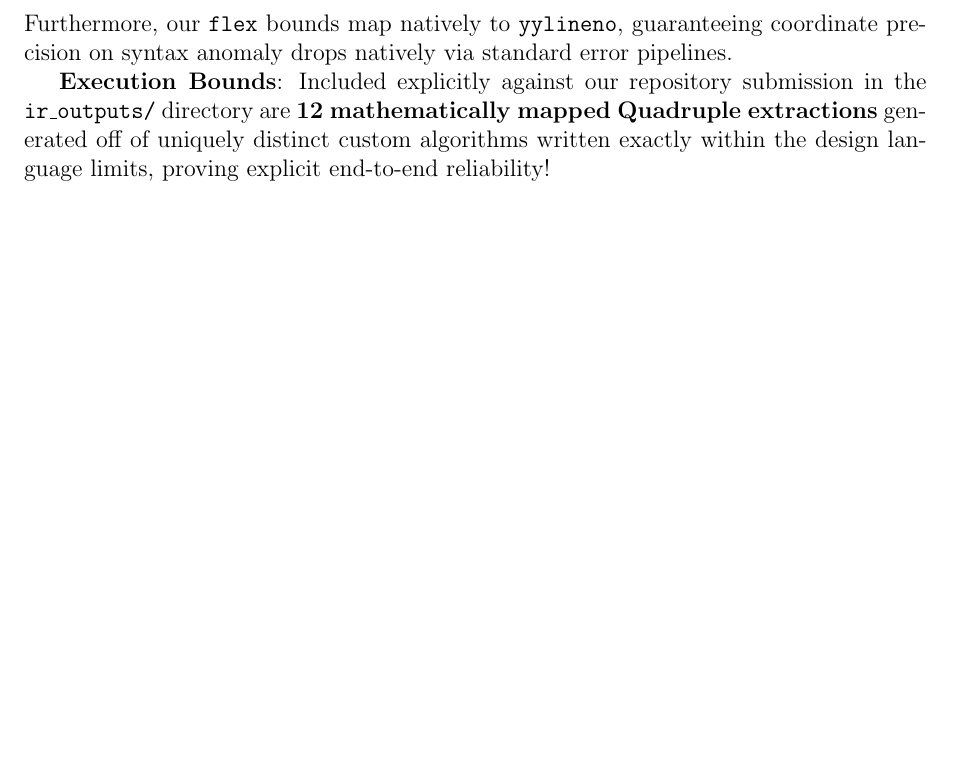
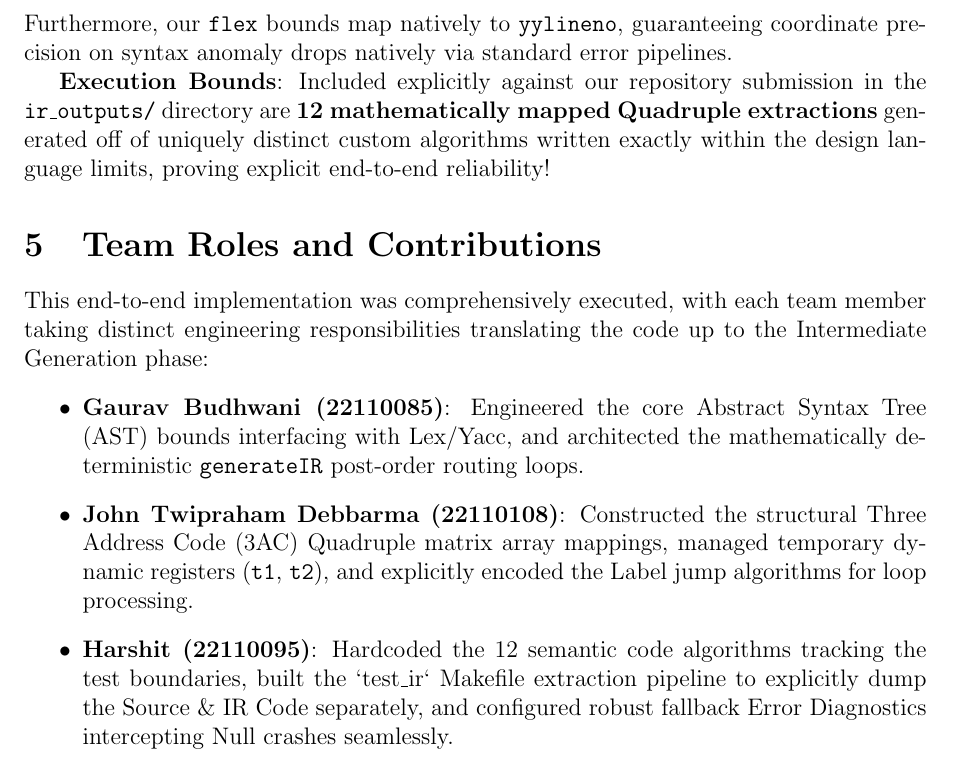
Before and after one commit to gaurav-budhwani/OPEX, a LaTeX document (A4_Report.tex): part of page 3 of 3, cut so that both start at the same text, the shorter picture padded with empty space. Compiled offline with pdfLaTeX.

Commit message:
Assignment 4: Finalized Team Contributions in Thesis

```diff
--- a/A4_Report.tex
+++ b/A4_Report.tex
@@ -49,4 +49,12 @@ To ensure zero program crashing on unsupported structs, our implementation inter
 
 \textbf{Execution Bounds}: Included explicitly against our repository submission in the \texttt{ir\_outputs/} directory are \textbf{12 mathematically mapped Quadruple extractions} generated off of uniquely distinct custom algorithms written exactly within the design language limits, proving explicit end-to-end reliability!
 
+\section{Team Roles and Contributions}
+This end-to-end implementation was comprehensively executed, with each team member taking distinct engineering responsibilities translating the code up to the Intermediate Generation phase:
+\begin{itemize}
+    \item \textbf{Gaurav Budhwani (22110085)}: Engineered the core Abstract Syntax Tree (AST) bounds interfacing with Lex/Yacc, and architected the mathematically deterministic \texttt{generateIR} post-order routing loops.
+    \item \textbf{John Twipraham Debbarma (22110108)}: Constructed the structural Three Address Code (3AC) Quadruple matrix array mappings, managed temporary dynamic registers (\texttt{t1}, \texttt{t2}), and explicitly encoded the Label jump algorithms for loop processing.
+    \item \textbf{Harshit (22110095)}: Hardcoded the 12 semantic code algorithms tracking the test boundaries, built the `test\_ir` Makefile extraction pipeline to explicitly dump the Source \& IR Code separately, and configured robust fallback Error Diagnostics intercepting Null crashes seamlessly.
+\end{itemize}
+
 \end{document}
```
Also changed, not shown: A4_Report.pdf, 4 other files.
